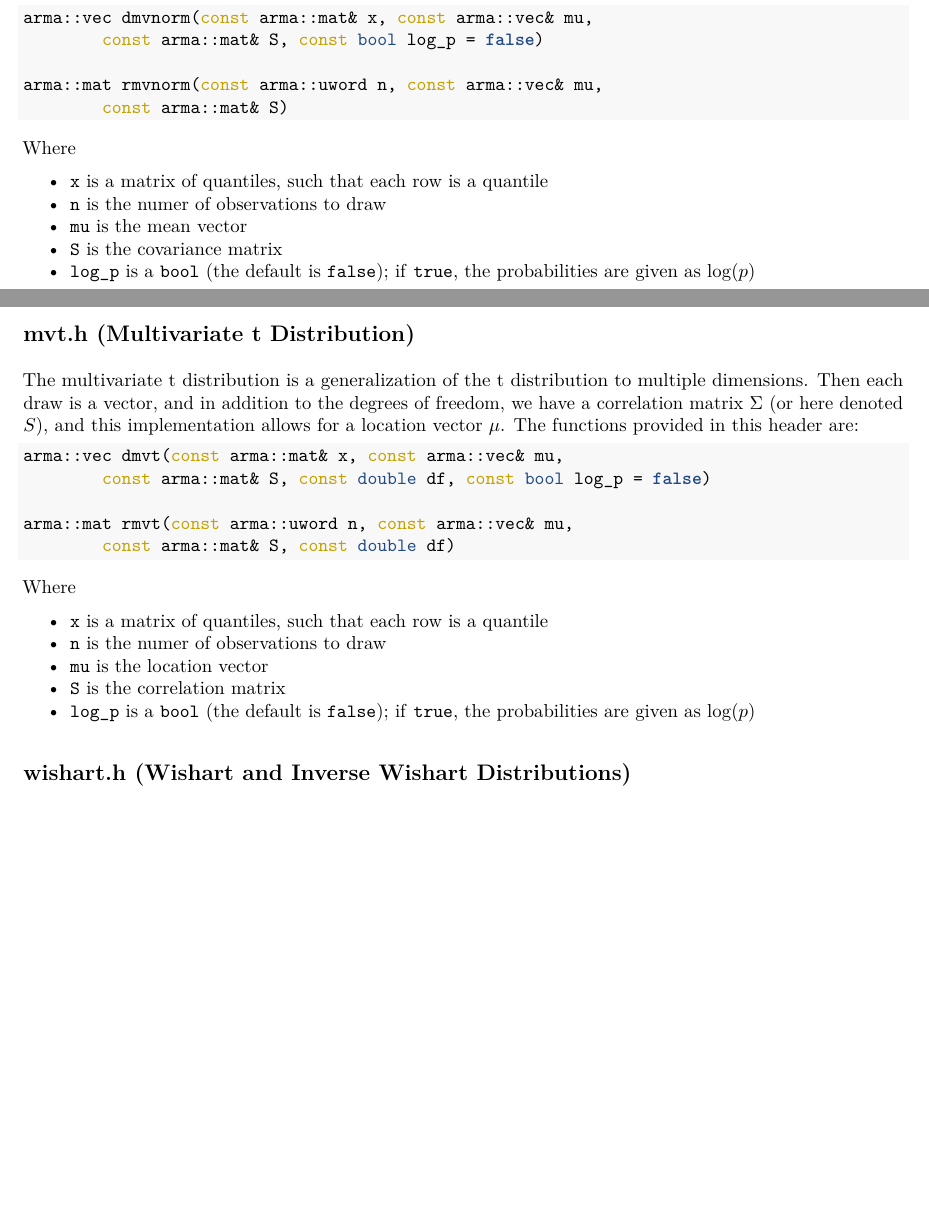
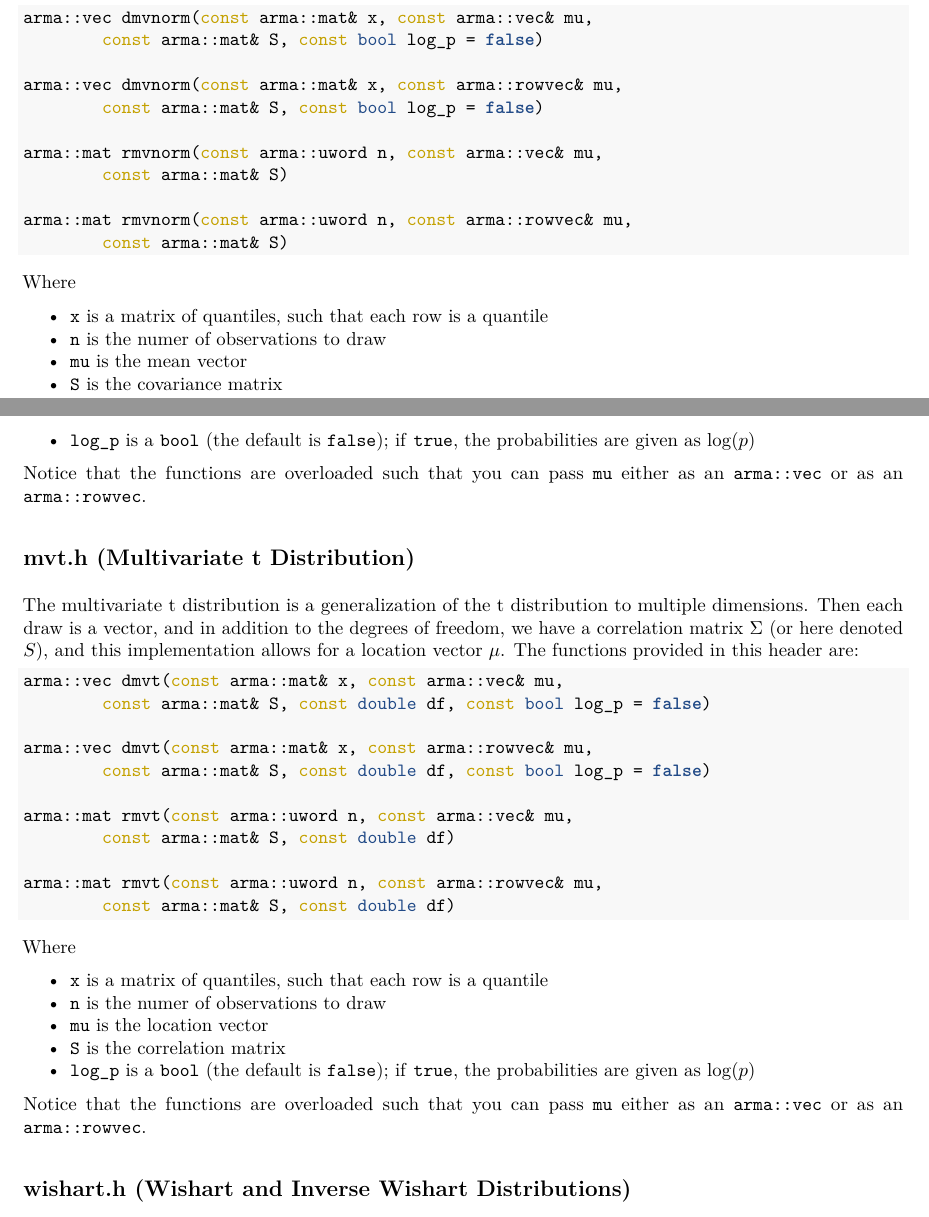
Before and after one commit to duckmayr/RcppDist, an R Markdown document (vignettes/RcppDist.Rmd): two parts of pages 8 and 9 of 9 before the commit and two parts of pages 8 and 9 of 10 after it, joined at a grey line, cut so that both start at the same text, the shorter picture padded with empty space. The pictures show the output file vignettes/RcppDist.pdf that the author committed with the source.

Commit message:
Update vignette and README [ci skip]

````diff
--- a/vignettes/RcppDist.Rmd
+++ b/vignettes/RcppDist.Rmd
@@ -414,7 +414,13 @@ The multivariate normal distribution is a generalization of the normal distribut
 arma::vec dmvnorm(const arma::mat& x, const arma::vec& mu,
         const arma::mat& S, const bool log_p = false)
 
+arma::vec dmvnorm(const arma::mat& x, const arma::rowvec& mu,
+        const arma::mat& S, const bool log_p = false)
+
 arma::mat rmvnorm(const arma::uword n, const arma::vec& mu,
+        const arma::mat& S)
+
+arma::mat rmvnorm(const arma::uword n, const arma::rowvec& mu,
         const arma::mat& S)
 ```
 
@@ -426,6 +432,8 @@ Where
   - `S` is the covariance matrix
   - `log_p` is a `bool` (the default is `false`); if `true`, the probabilities are given as $\log(p)$
 
+Notice that the functions are overloaded such that you can pass `mu` either as an `arma::vec` or as an `arma::rowvec`.
+
 ## mvt.h (Multivariate t Distribution)
 
 The multivariate t distribution is a generalization of the t distribution to multiple dimensions. Then each draw is a vector, and in addition to the degrees of freedom,  we have a correlation matrix $\Sigma$ (or here denoted $S$), and this implementation allows for a location vector $\mu$. The functions provided in this header are:
@@ -434,7 +442,13 @@ The multivariate t distribution is a generalization of the t distribution to mul
 arma::vec dmvt(const arma::mat& x, const arma::vec& mu,
         const arma::mat& S, const double df, const bool log_p = false)
 
+arma::vec dmvt(const arma::mat& x, const arma::rowvec& mu,
+        const arma::mat& S, const double df, const bool log_p = false)
+
 arma::mat rmvt(const arma::uword n, const arma::vec& mu,
+        const arma::mat& S, const double df)
+
+arma::mat rmvt(const arma::uword n, const arma::rowvec& mu,
         const arma::mat& S, const double df)
 ```
 
@@ -445,6 +459,8 @@ Where
   - `mu` is the location vector
   - `S` is the correlation matrix
   - `log_p` is a `bool` (the default is `false`); if `true`, the probabilities are given as $\log(p)$
+
+Notice that the functions are overloaded such that you can pass `mu` either as an `arma::vec` or as an `arma::rowvec`.
 
 ## wishart.h (Wishart and Inverse Wishart Distributions)
 
````
Also changed, not shown: README.md, vignettes/RcppDist.pdf.
